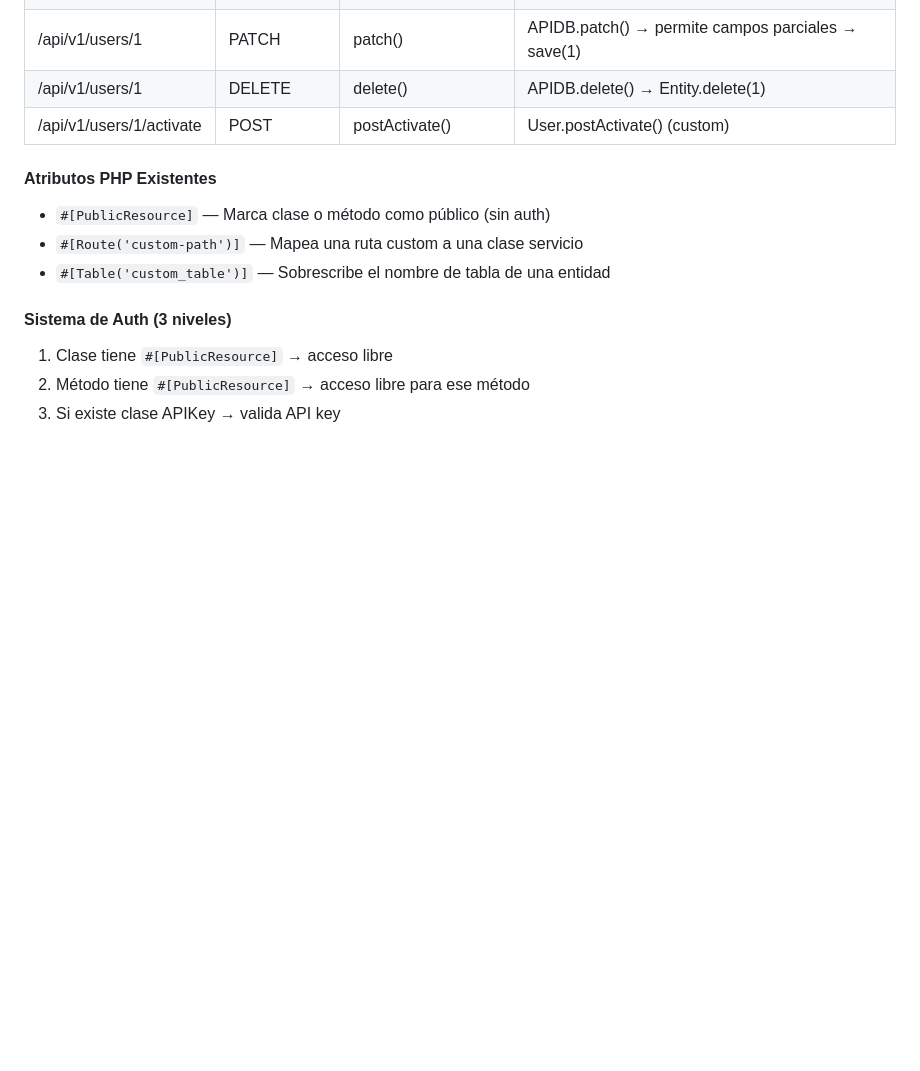
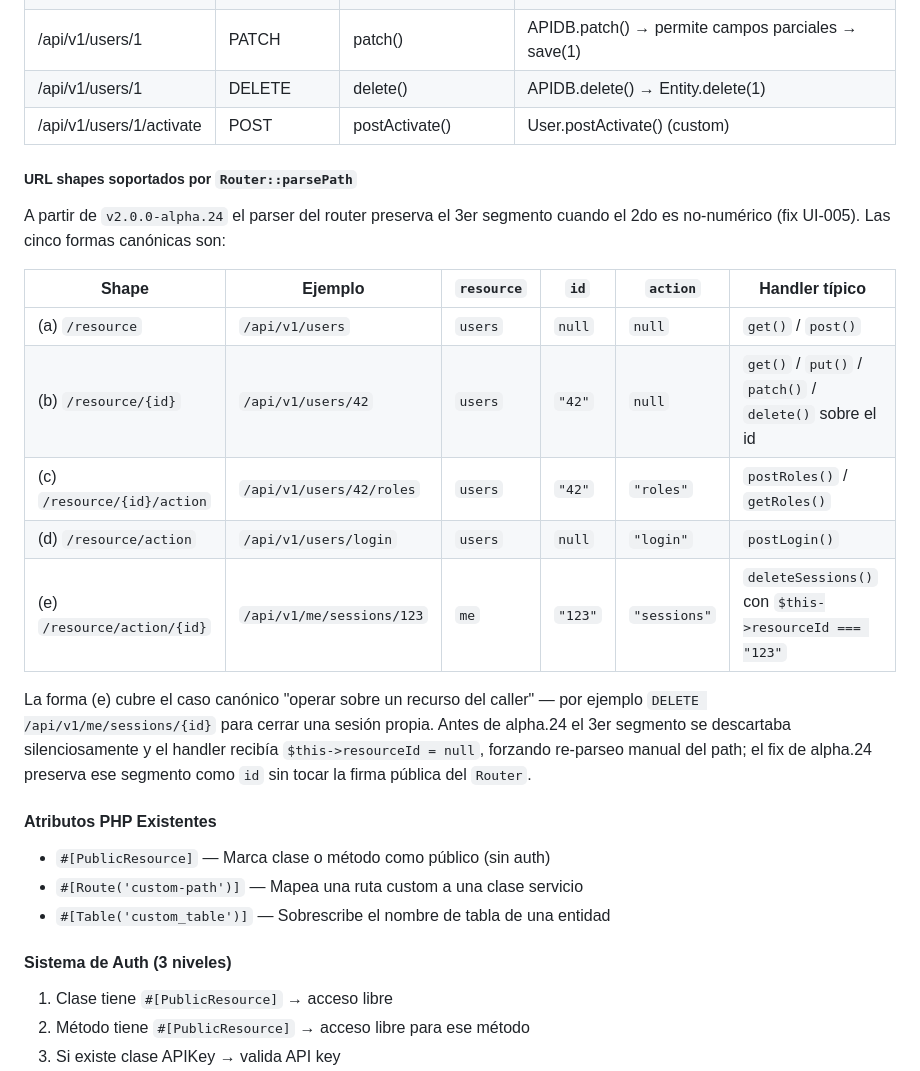
Before and after one commit to coagus/php-api-builder, a Markdown page: resources/docs/01-analisis-y-diseno.md, the part around the change. Rendered like a GitHub page; blank space fills up the shorter version.

Commit message:
docs(routing): document the five URL shapes Router::parsePath supports
Adds an 'URL shapes soportados por Router::parsePath' subsection under
'Sistema de Routing y Operaciones' in the design document, listing all
five canonical shapes with concrete examples and noting that shape (e)
— /resource/action/{id} — is preserved as of v2.0.0-alpha.24 (UI-005).

Prior to alpha.24 the 3rd segment was silently dropped whenever the 2nd
was non-numeric; the doc now spells out the pre-fix behavior and the
post-fix contract so consumers upgrading from earlier alphas know what
changed without reading the code.

Co-Authored-By: Claude Opus 4.7 (1M context) <noreply@anthropic.com>

```diff
--- a/resources/docs/01-analisis-y-diseno.md
+++ b/resources/docs/01-analisis-y-diseno.md
@@ -493,6 +493,20 @@ La URL define la operación automáticamente:
 | /api/v1/users/1 | PATCH | patch() | APIDB.patch() → permite campos parciales → save(1) |
 | /api/v1/users/1 | DELETE | delete() | APIDB.delete() → Entity.delete(1) |
 | /api/v1/users/1/activate | POST | postActivate() | User.postActivate() (custom) |
+
+##### URL shapes soportados por `Router::parsePath`
+
+A partir de `v2.0.0-alpha.24` el parser del router preserva el 3er segmento cuando el 2do es no-numérico (fix UI-005). Las cinco formas canónicas son:
+
+| Shape | Ejemplo | `resource` | `id` | `action` | Handler típico |
+|-------|---------|-----------|------|----------|----------------|
+| (a) `/resource` | `/api/v1/users` | `users` | `null` | `null` | `get()` / `post()` |
+| (b) `/resource/{id}` | `/api/v1/users/42` | `users` | `"42"` | `null` | `get()` / `put()` / `patch()` / `delete()` sobre el id |
+| (c) `/resource/{id}/action` | `/api/v1/users/42/roles` | `users` | `"42"` | `"roles"` | `postRoles()` / `getRoles()` |
+| (d) `/resource/action` | `/api/v1/users/login` | `users` | `null` | `"login"` | `postLogin()` |
+| (e) `/resource/action/{id}` | `/api/v1/me/sessions/123` | `me` | `"123"` | `"sessions"` | `deleteSessions()` con `$this->resourceId === "123"` |
+
+La forma (e) cubre el caso canónico "operar sobre un recurso del caller" — por ejemplo `DELETE /api/v1/me/sessions/{id}` para cerrar una sesión propia. Antes de alpha.24 el 3er segmento se descartaba silenciosamente y el handler recibía `$this->resourceId = null`, forzando re-parseo manual del path; el fix de alpha.24 preserva ese segmento como `id` sin tocar la firma pública del `Router`.
 
 #### Atributos PHP Existentes
 
```
